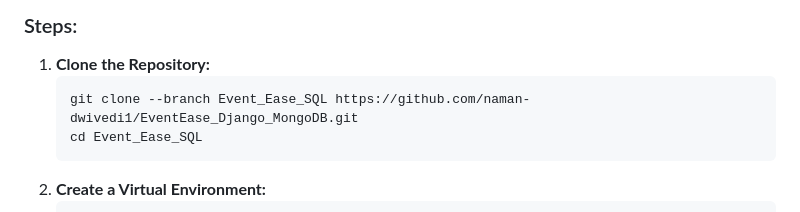
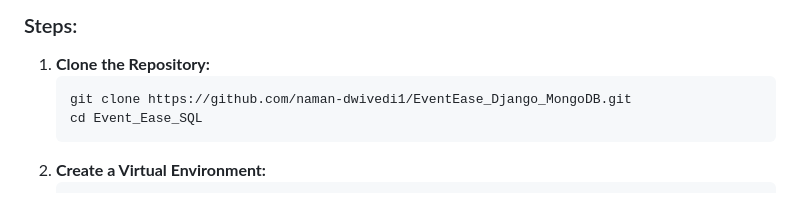
Before and after one commit to naman-dwivedi1/EventEase_Django_MongoDB, a Markdown page: README.md, the part around the change. GitHub-like rendering.

````diff
--- a/README.md
+++ b/README.md
@@ -37,7 +37,7 @@ The Event Management System is a Django-based web application that utilizes Mong
 
 1. **Clone the Repository:**
    ```bash
-   git clone --branch Event_Ease_SQL https://github.com/naman-dwivedi1/EventEase_Django_MongoDB.git
+   git clone https://github.com/naman-dwivedi1/EventEase_Django_MongoDB.git
    cd Event_Ease_SQL
    ```
 2. **Create a Virtual Environment:**
````
